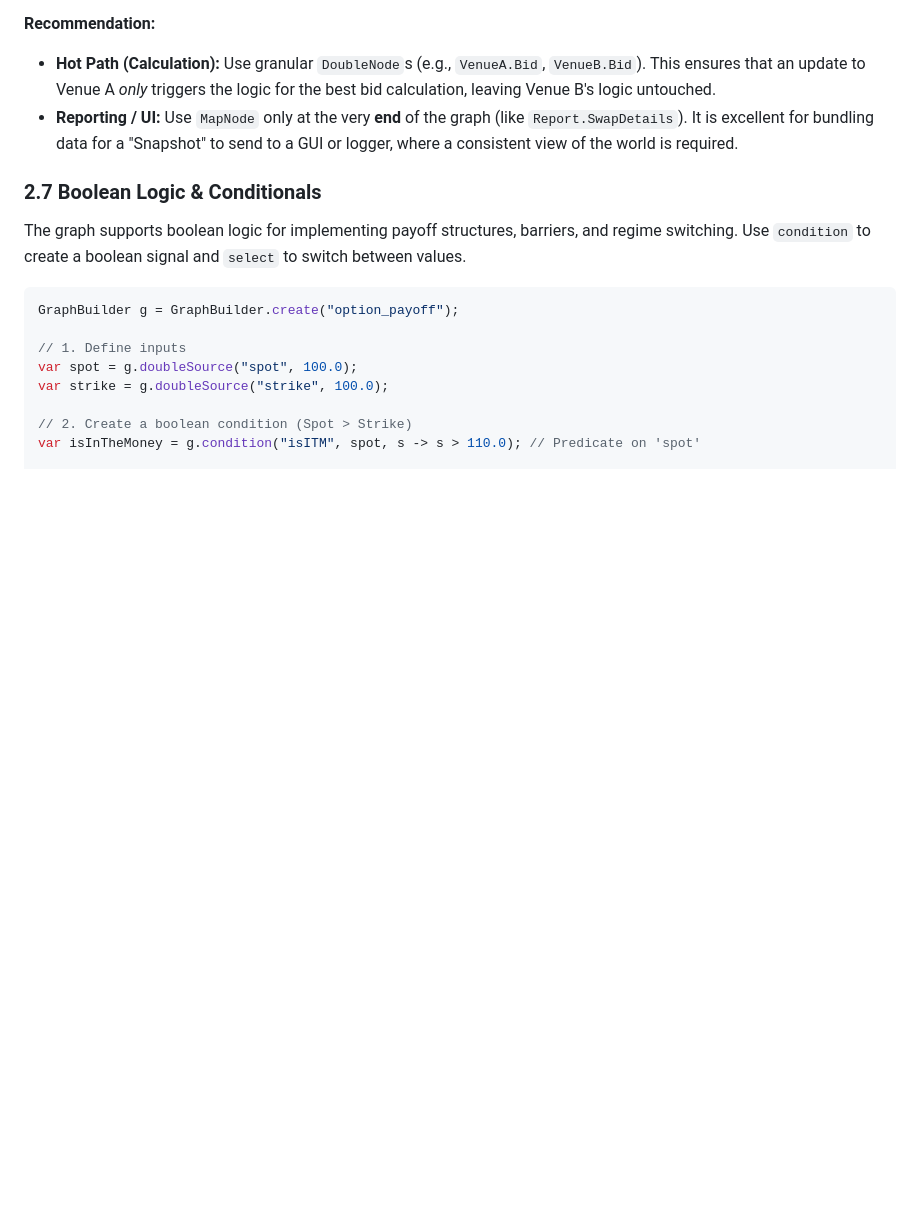
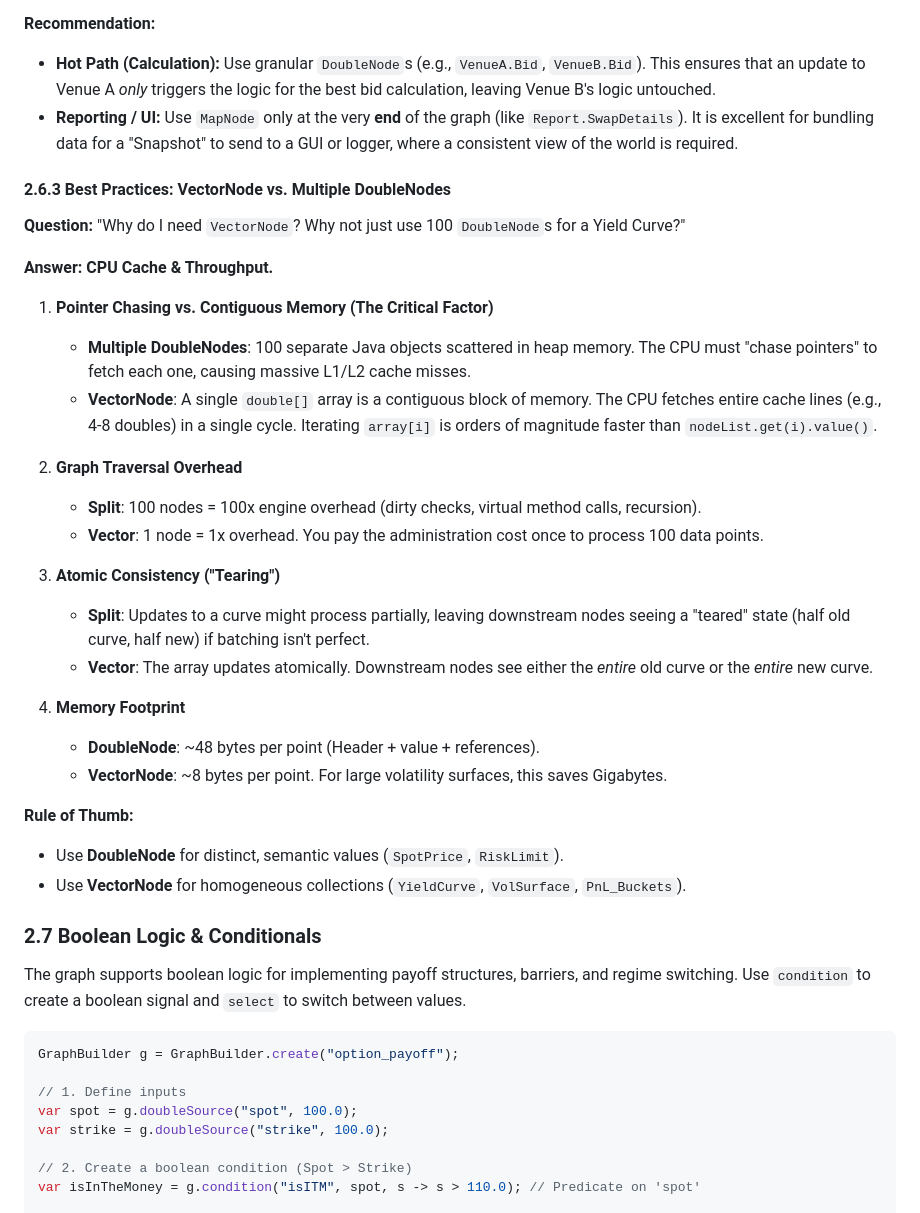
Before and after one commit to jihoh/LowLatencyGraph, a Markdown page: README.md, the part around the change. Drawn GitHub-style; blank space fills up the shorter version.

Commit message:
docs: Add best practices for `VectorNode` vs. `DoubleNode` to README.

```diff
--- a/README.md
+++ b/README.md
@@ -192,6 +192,32 @@ For collections of related values (e.g., 2Y venues bids/asks), prefers **multipl
 **Recommendation:**
 *   **Hot Path (Calculation):** Use granular `DoubleNode`s (e.g., `VenueA.Bid`, `VenueB.Bid`). This ensures that an update to Venue A *only* triggers the logic for the best bid calculation, leaving Venue B's logic untouched.
 *   **Reporting / UI:** Use `MapNode` only at the very **end** of the graph (like `Report.SwapDetails`). It is excellent for bundling data for a "Snapshot" to send to a GUI or logger, where a consistent view of the world is required.
+
+#### 2.6.3 Best Practices: VectorNode vs. Multiple DoubleNodes
+
+**Question:** "Why do I need `VectorNode`? Why not just use 100 `DoubleNode`s for a Yield Curve?"
+
+**Answer: CPU Cache & Throughput.**
+
+1.  **Pointer Chasing vs. Contiguous Memory (The Critical Factor)**
+    *   **Multiple DoubleNodes**: 100 separate Java objects scattered in heap memory. The CPU must "chase pointers" to fetch each one, causing massive L1/L2 cache misses.
+    *   **VectorNode**: A single `double[]` array is a contiguous block of memory. The CPU fetches entire cache lines (e.g., 4-8 doubles) in a single cycle. Iterating `array[i]` is orders of magnitude faster than `nodeList.get(i).value()`.
+
+2.  **Graph Traversal Overhead**
+    *   **Split**: 100 nodes = 100x engine overhead (dirty checks, virtual method calls, recursion).
+    *   **Vector**: 1 node = 1x overhead. You pay the administration cost once to process 100 data points.
+
+3.  **Atomic Consistency ("Tearing")**
+    *   **Split**: Updates to a curve might process partially, leaving downstream nodes seeing a "teared" state (half old curve, half new) if batching isn't perfect.
+    *   **Vector**: The array updates atomically. Downstream nodes see either the *entire* old curve or the *entire* new curve.
+
+4.  **Memory Footprint**
+    *   **DoubleNode**: ~48 bytes per point (Header + value + references).
+    *   **VectorNode**: ~8 bytes per point. For large volatility surfaces, this saves Gigabytes.
+
+**Rule of Thumb:**
+*   Use **DoubleNode** for distinct, semantic values (`SpotPrice`, `RiskLimit`).
+*   Use **VectorNode** for homogeneous collections (`YieldCurve`, `VolSurface`, `PnL_Buckets`).
 
 ### 2.7 Boolean Logic & Conditionals
 The graph supports boolean logic for implementing payoff structures, barriers, and regime switching. Use `condition` to create a boolean signal and `select` to switch between values.
```
